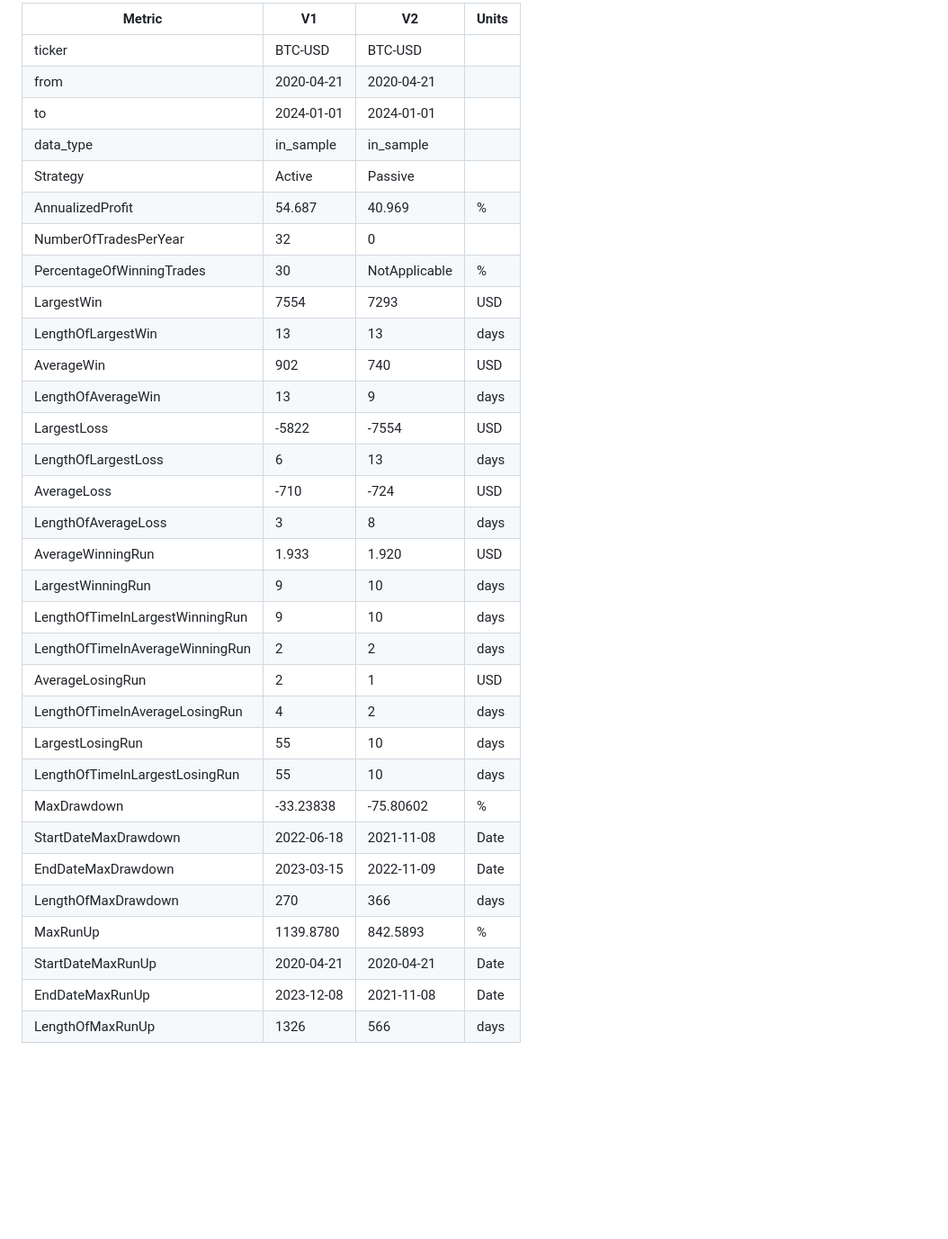
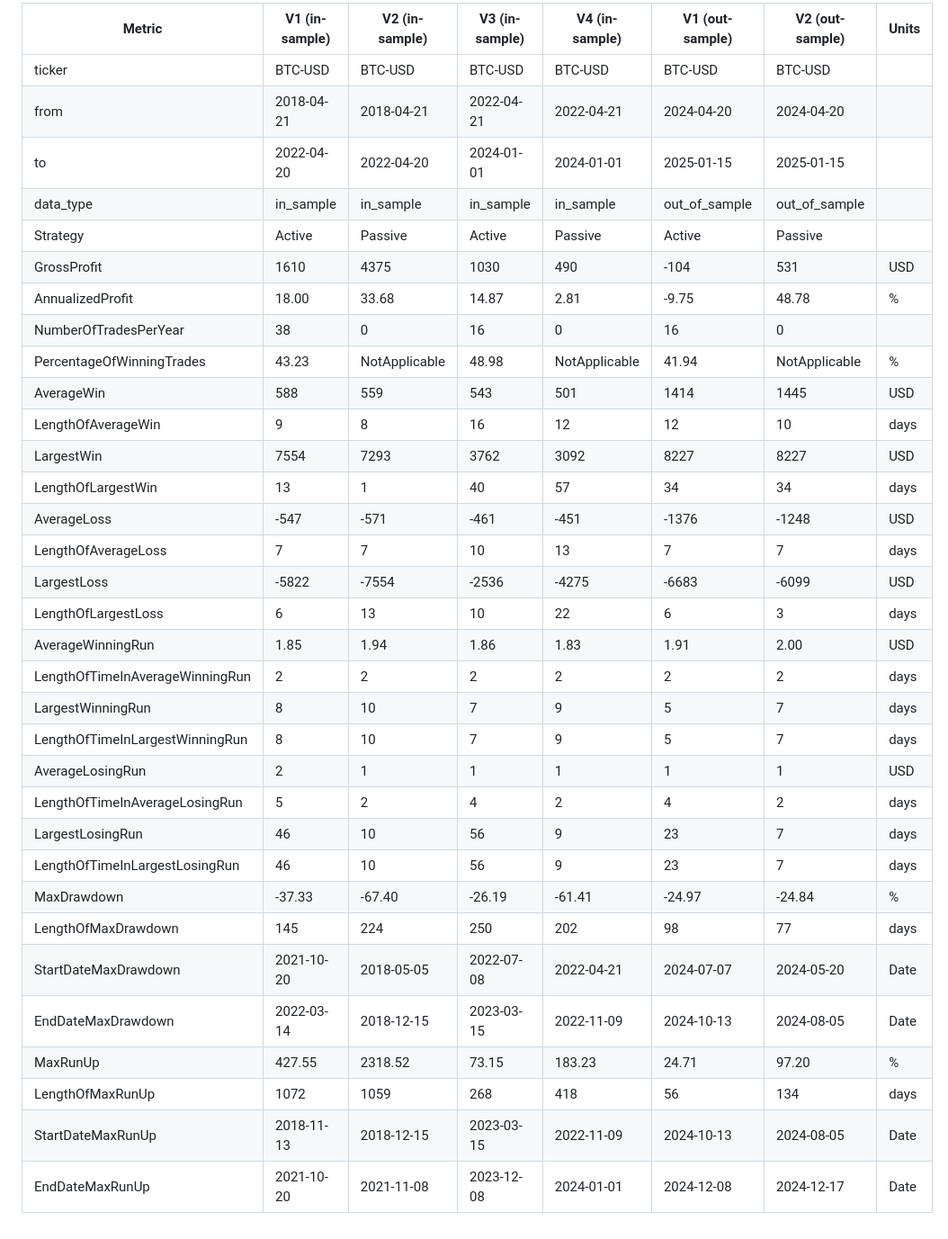
Before and after one commit to kraif999/ATS, a Markdown page: README.md, the part around the change printed below. Shown: that part at 90% size. Drawn GitHub-style; blank space fills up the shorter version.

```diff
--- a/README.md
+++ b/README.md
@@ -160,36 +163,36 @@ From **2020-02-12** to **2024-01-01**, the estimated *"in-sample"* trading profi
 
-
-| Metric                          | V1           | V2           | Units  |
-|---------------------------------|--------------|--------------|--------|
-| ticker                          | BTC-USD      | BTC-USD      |        |
-| from                            | 2020-04-21   | 2020-04-21   |        |
-| to                              | 2024-01-01   | 2024-01-01   |        |
-| data_type                       | in_sample    | in_sample    |        |
-| Strategy                        | Active       | Passive      |        |
-| AnnualizedProfit                | 54.687       | 40.969       | %      |
-| NumberOfTradesPerYear           | 32           | 0            |        |
-| PercentageOfWinningTrades       | 30           | NotApplicable| %      |
-| LargestWin                      | 7554         | 7293         | USD    |
-| LengthOfLargestWin              | 13           | 13           | days   |
-| AverageWin                      | 902          | 740          | USD    |
-| LengthOfAverageWin              | 13           | 9            | days   |
-| LargestLoss                     | -5822        | -7554        | USD    |
-| LengthOfLargestLoss             | 6            | 13           | days   |
-| AverageLoss                     | -710         | -724         | USD    |
-| LengthOfAverageLoss             | 3            | 8            | days   |
-| AverageWinningRun               | 1.933        | 1.920        | USD    |
-| LargestWinningRun               | 9            | 10           | days   |
-| LengthOfTimeInLargestWinningRun | 9            | 10           | days   |
-| LengthOfTimeInAverageWinningRun | 2            | 2            | days   |
-| AverageLosingRun                | 2            | 1            | USD    |
-| LengthOfTimeInAverageLosingRun  | 4            | 2            | days   |
-| LargestLosingRun                | 55           | 10           | days   |
-| LengthOfTimeInLargestLosingRun  | 55           | 10           | days   |
-| MaxDrawdown                     | -33.23838    | -75.80602    | %      |
-| StartDateMaxDrawdown            | 2022-06-18   | 2021-11-08   | Date   |
-| EndDateMaxDrawdown              | 2023-03-15   | 2022-11-09   | Date   |
-| LengthOfMaxDrawdown             | 270          | 366          | days   |
-| MaxRunUp                        | 1139.8780    | 842.5893     | %      |
-| StartDateMaxRunUp               | 2020-04-21   | 2020-04-21   | Date   |
-| EndDateMaxRunUp                 | 2023-12-08   | 2021-11-08   | Date   |
-| LengthOfMaxRunUp                | 1326         | 566          | days   |
+| Metric                          | V1 (in-sample) | V2 (in-sample) | V3 (in-sample) | V4 (in-sample) | V1 (out-sample) | V2 (out-sample) | Units |
+|---------------------------------|----------------|----------------|----------------|----------------|-----------------|-----------------|--------------------|
+| ticker                          | BTC-USD        | BTC-USD        | BTC-USD        | BTC-USD        | BTC-USD         | BTC-USD         |                    |
+| from                            | 2018-04-21     | 2018-04-21     | 2022-04-21     | 2022-04-21     | 2024-04-20      | 2024-04-20      |                    |
+| to                              | 2022-04-20     | 2022-04-20     | 2024-01-01     | 2024-01-01     | 2025-01-15      | 2025-01-15      |                    |
+| data_type                       | in_sample      | in_sample      | in_sample      | in_sample      | out_of_sample   | out_of_sample   |                    |
+| Strategy                        | Active         | Passive        | Active         | Passive        | Active          | Passive         |                    |
+| GrossProfit                     | 1610           | 4375           | 1030           | 490            | -104            | 531             | USD                |
+| AnnualizedProfit                | 18.00          | 33.68          | 14.87          | 2.81           | -9.75           | 48.78           | %                  |
+| NumberOfTradesPerYear           | 38             | 0              | 16             | 0              | 16              | 0               |                    |
+| PercentageOfWinningTrades      | 43.23          | NotApplicable  | 48.98          | NotApplicable  | 41.94           | NotApplicable   | %                  |
+| AverageWin                      | 588            | 559            | 543            | 501            | 1414            | 1445            | USD                |
+| LengthOfAverageWin              | 9              | 8              | 16             | 12             | 12              | 10              | days               |
+| LargestWin                      | 7554           | 7293           | 3762           | 3092           | 8227            | 8227            | USD                |
+| LengthOfLargestWin              | 13             | 1              | 40             | 57             | 34              | 34              | days               |
+| AverageLoss                     | -547           | -571           | -461           | -451           | -1376           | -1248           | USD                |
+| LengthOfAverageLoss             | 7              | 7              | 10             | 13             | 7               | 7               | days               |
+| LargestLoss                     | -5822          | -7554          | -2536          | -4275          | -6683           | -6099           | USD                |
+| LengthOfLargestLoss             | 6              | 13             | 10             | 22             | 6               | 3               | days               |
+| AverageWinningRun               | 1.85           | 1.94           | 1.86           | 1.83           | 1.91            | 2.00            | USD                |
+| LengthOfTimeInAverageWinningRun | 2              | 2              | 2              | 2              | 2               | 2               | days               |
+| LargestWinningRun               | 8              | 10             | 7              | 9              | 5               | 7               | days               |
+| LengthOfTimeInLargestWinningRun | 8              | 10             | 7              | 9              | 5               | 7               | days               |
+| AverageLosingRun                | 2              | 1              | 1              | 1              | 1               | 1               | USD                |
+| LengthOfTimeInAverageLosingRun  | 5              | 2              | 4              | 2              | 4               | 2               | days               |
+| LargestLosingRun                | 46             | 10             | 56             | 9              | 23              | 7               | days               |
+| LengthOfTimeInLargestLosingRun  | 46             | 10             | 56             | 9              | 23              | 7               | days               |
+| MaxDrawdown                     | -37.33         | -67.40         | -26.19         | -61.41         | -24.97          | -24.84          | %                  |
+| LengthOfMaxDrawdown             | 145            | 224            | 250            | 202            | 98              | 77              | days               |
+| StartDateMaxDrawdown            | 2021-10-20     | 2018-05-05     | 2022-07-08     | 2022-04-21     | 2024-07-07      | 2024-05-20      | Date               |
+| EndDateMaxDrawdown              | 2022-03-14     | 2018-12-15     | 2023-03-15     | 2022-11-09     | 2024-10-13      | 2024-08-05      | Date               |
+| MaxRunUp                        | 427.55         | 2318.52        | 73.15          | 183.23         | 24.71           | 97.20           | %                  |
+| LengthOfMaxRunUp                | 1072           | 1059           | 268            | 418            | 56              | 134             | days               |
+| StartDateMaxRunUp               | 2018-11-13     | 2018-12-15     | 2023-03-15     | 2022-11-09     | 2024-10-13      | 2024-08-05      | Date               |
+| EndDateMaxRunUp                 | 2021-10-20     | 2021-11-08     | 2023-12-08     | 2024-01-01     | 2024-12-08      | 2024-12-17      | Date               |
```
Also changed, not shown: other parts of README.md (+8 -5 lines), sma1_btc_usd_plot.png, 4 other files.
